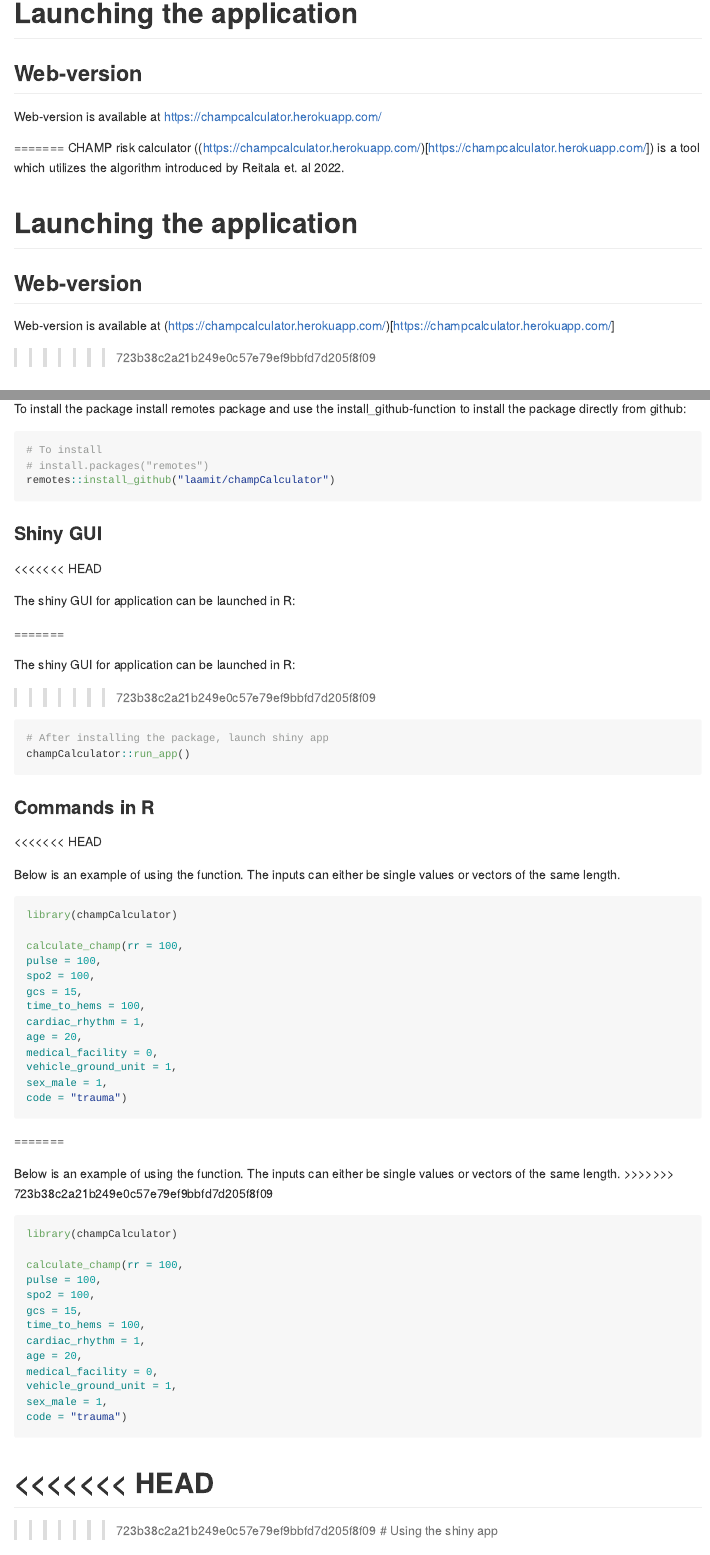
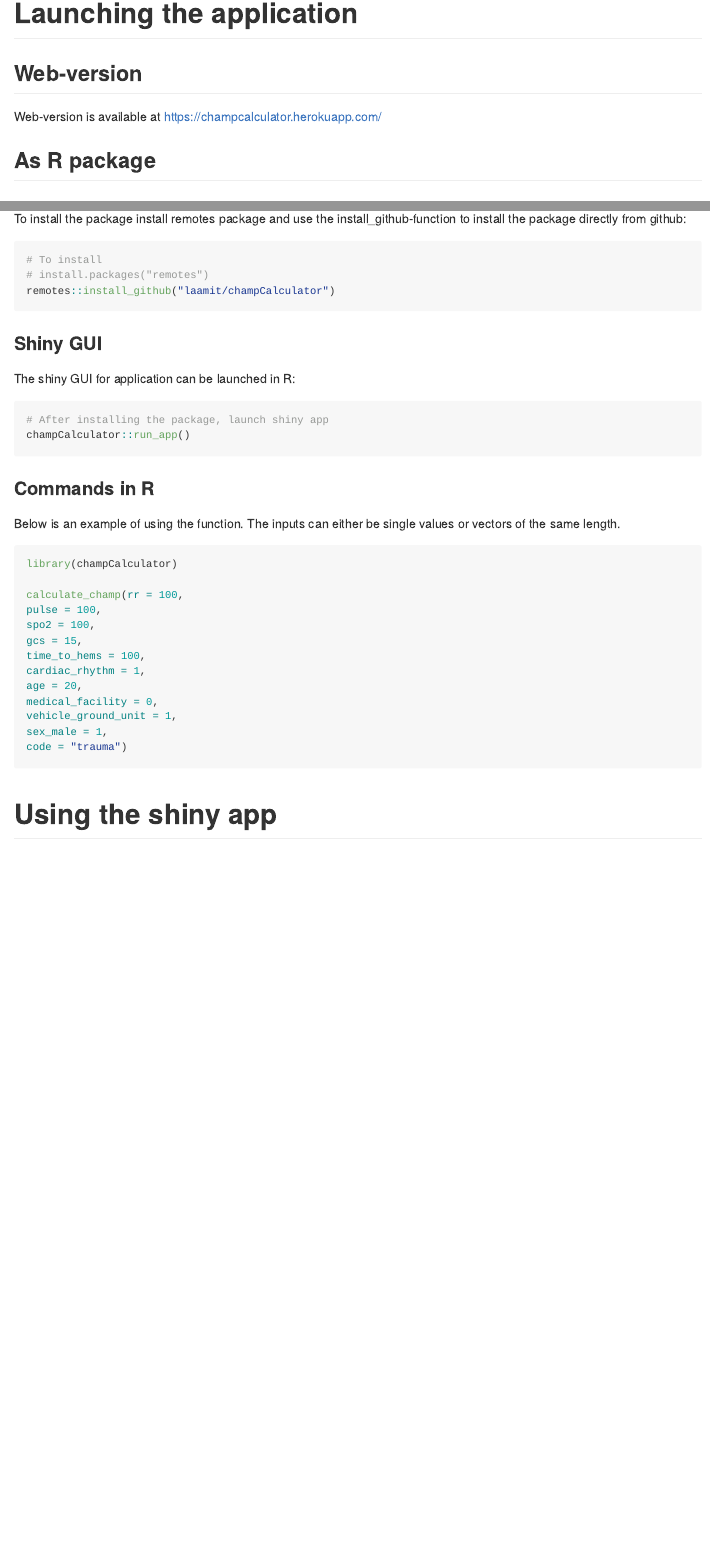
Before and after one commit to laamit/champCalculator_old, an R Markdown document (README.Rmd): the page in a window 1100 px wide, from 200 px down, and a second part further down, joined at a grey line. Rendered offline with R 4.5, knitr and Pandoc, with nearby package versions.

Commit message:
* readme fix

````diff
--- a/README.Rmd
+++ b/README.Rmd
@@ -16,14 +15,3 @@ encountered by physician-staffed helicopter emergency medical services.
 
 Web-version is available at [https://champcalculator.herokuapp.com/](https://champcalculator.herokuapp.com/)
 
-=======
-CHAMP risk calculator ((https://champcalculator.herokuapp.com/)[https://champcalculator.herokuapp.com/]) is a tool which utilizes the algorithm introduced by
-Reitala et. al 2022.
-
-# Launching the application
-
-## Web-version
-
-Web-version is available at (https://champcalculator.herokuapp.com/)[https://champcalculator.herokuapp.com/]
-
->>>>>>> 723b38c2a21b249e0c57e79ef9bbfd7d205f8f09
@@ -56,22 +37,16 @@ remotes::install_github("laamit/champCalculator")
 ```
 
 ### Shiny GUI
-<<<<<<< HEAD
 
 The shiny GUI for application can be launched in R:
 
-=======
-
-The shiny GUI for application can be launched in R:
-
->>>>>>> 723b38c2a21b249e0c57e79ef9bbfd7d205f8f09
 ```r
 # After installing the package, launch shiny app
 champCalculator::run_app()
 ```
 
 ### Commands in R
-<<<<<<< HEAD
+
 
 Below is an example of using the function. The inputs can either be single
 values or vectors of the same length.
@@ -91,32 +66,7 @@ vehicle_ground_unit = 1,
 sex_male = 1,
 code = "trauma")
 ```
-=======
 
-Below is an example of using the function. The inputs can either be single
-values or vectors of the same length.
->>>>>>> 723b38c2a21b249e0c57e79ef9bbfd7d205f8f09
-
-```r
-library(champCalculator)
-
-calculate_champ(rr = 100,
-pulse = 100,
-spo2 = 100,
-gcs = 15,
-time_to_hems = 100,
-cardiac_rhythm = 1,
-age = 20,
-medical_facility = 0,
-vehicle_ground_unit = 1,
-sex_male = 1,
-code = "trauma")
-```
-
-<<<<<<< HEAD
-=======
-
->>>>>>> 723b38c2a21b249e0c57e79ef9bbfd7d205f8f09
 # Using the shiny app
 
 In short, the tool can be used to either calculate the risk of 30 mortality for
````
Also changed, not shown: README.md, README.Rmd (8 more changed lines).
